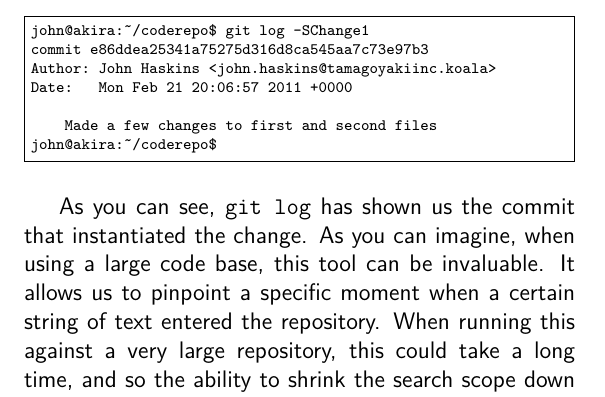
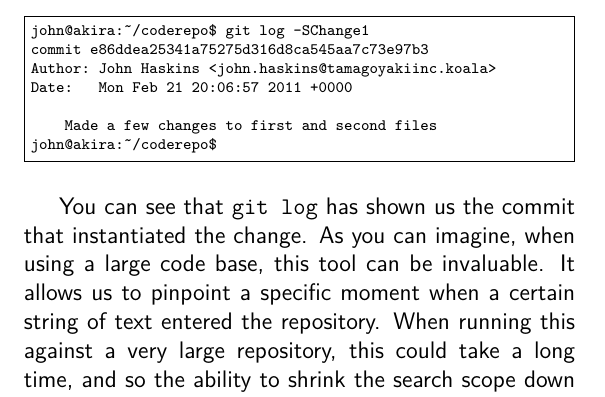
Before and after one commit to cbx33/gitt, a LaTeX book (gitt.tex, which reads chap3.tex): part of page 59 of 63, cut so that both start at the same text. Compiled offline with pdfLaTeX.

Commit message:
Made more changes to files

```diff
--- a/chap3.tex
+++ b/chap3.tex
@@ -129,7 +129,7 @@ Date:   Mon Feb 21 20:06:57 2011 +0000
 john@akira:~/coderepo$
 \end{Verbatim}
 
-As you can see, \texttt{git log} has shown us the commit that instantiated the change.  As you can imagine, when using a large code base, this tool can be invaluable.  It allows us to pinpoint a specific moment when a certain string of text entered the repository.  When running this against a very large repository, this could take a long time, and so the ability to shrink the search scope down will result in a much faster result.  To do this we can append a path to our previous command.
+You can see that \texttt{git log} has shown us the commit that instantiated the change.  As you can imagine, when using a large code base, this tool can be invaluable.  It allows us to pinpoint a specific moment when a certain string of text entered the repository.  When running this against a very large repository, this could take a long time, and so the ability to shrink the search scope down will result in a much faster result.  To do this we can append a path to our previous command.
 
 \begin{Verbatim}[frame=single,fontsize=\relsize{-3}]
 john@akira:~/coderepo$ git log -SChange2 my_first_committed_file
```
